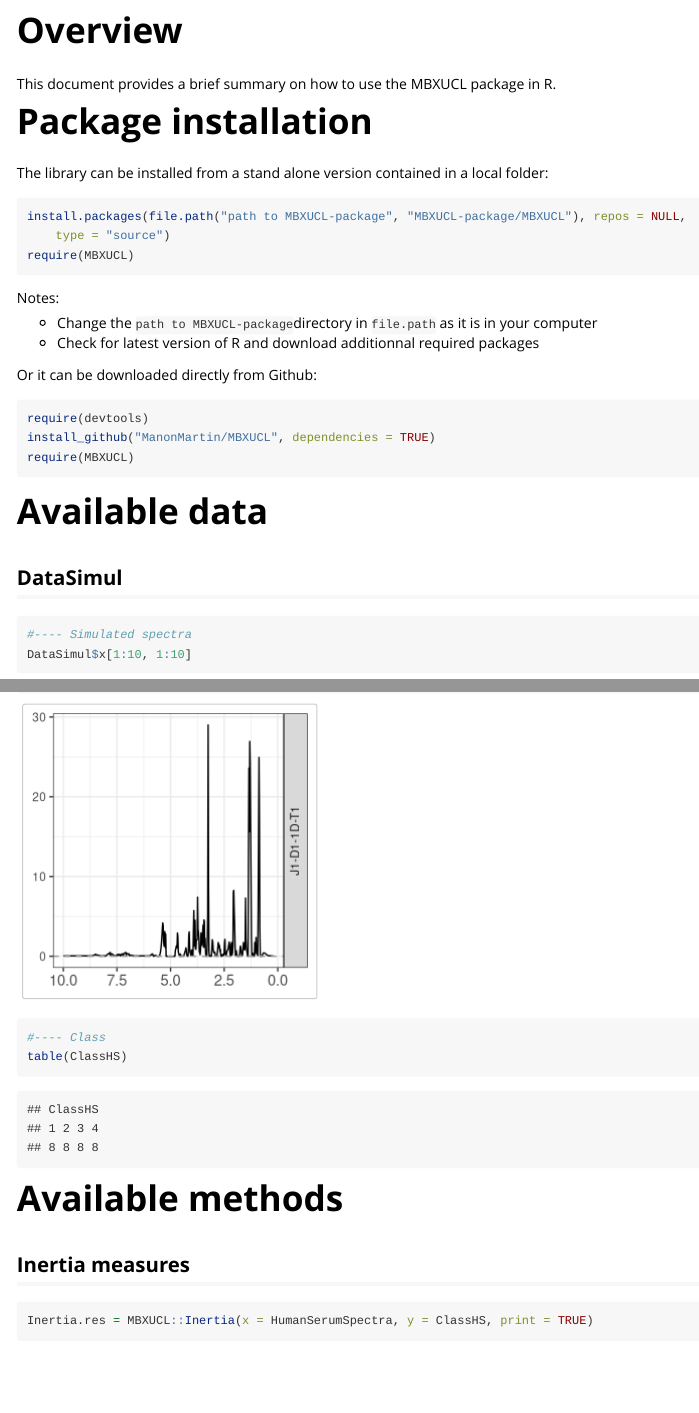
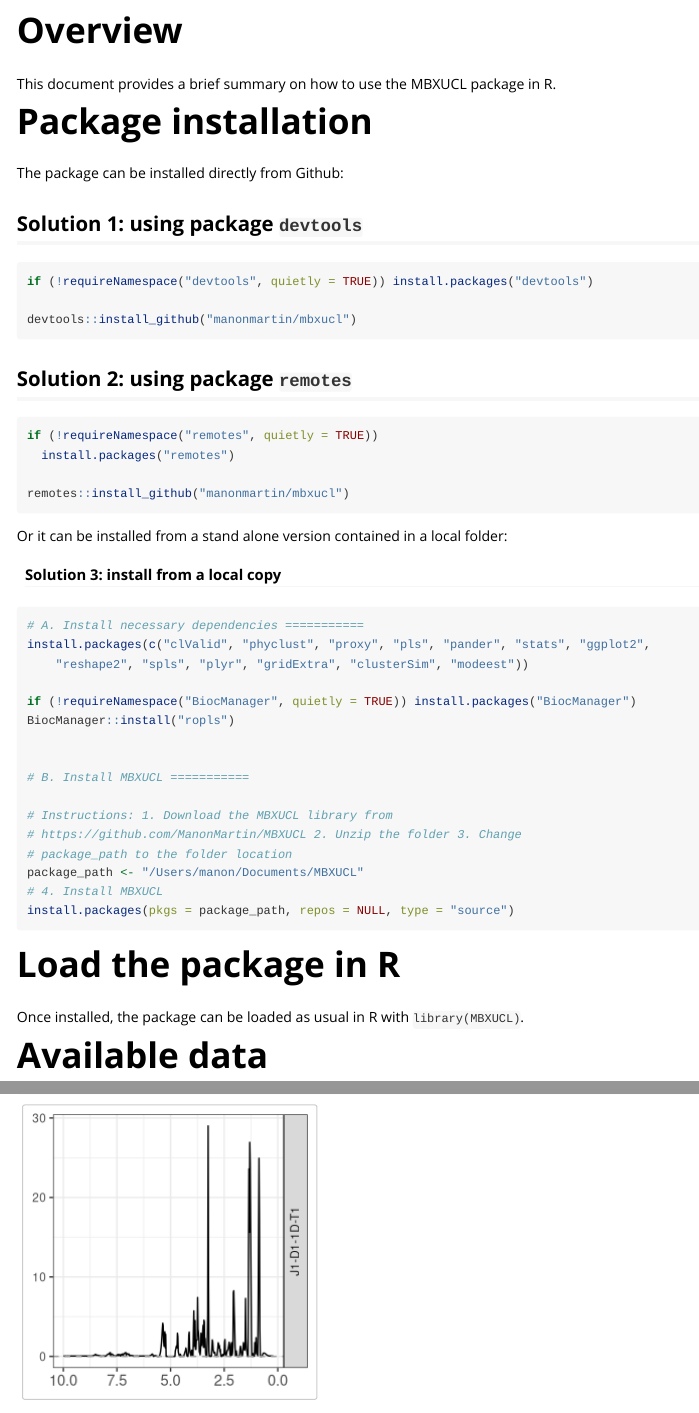
Before and after one commit to ManonMartin/MBXUCL, an R Markdown document (vignettes/vignette-MBXUCL.Rmd): the page in a window 1100 px wide, from 150 px down, and a second part further down, joined at a grey line. Rendered offline with R 4.5, knitr and Pandoc, with nearby package versions; some code elsewhere in the file could not run offline; long lines of code are wrapped.

Commit message:
Updated Readme and vignette with installation instructions

````diff
--- a/vignettes/vignette-MBXUCL.Rmd
+++ b/vignettes/vignette-MBXUCL.Rmd
@@ -22,25 +22,60 @@ This document provides a brief summary on how to use the MBXUCL package in R.
 
 # Package installation
 
-The library can be installed from a stand alone version contained in a local folder:
+The package can be installed directly from Github:
+
+## Solution 1: using package `devtools`
 ```{r install1, tidy=TRUE,  eval=FALSE}
+if (!requireNamespace("devtools", quietly = TRUE))
+  install.packages("devtools")
 
-install.packages(file.path("path to MBXUCL-package", "MBXUCL-package/MBXUCL"), repos = NULL, type="source")
-require(MBXUCL)
+devtools::install_github("manonmartin/mbxucl")
 ```
 
-Notes:
 
-* Change the `path to MBXUCL-package`directory in `file.path` as it is in your computer
-* Check for latest version of R and download additionnal required packages
 
-Or it can be downloaded directly from Github:
-```{r install2, tidy=TRUE,  eval=FALSE}
-require(devtools)
-install_github("ManonMartin/MBXUCL", dependencies = TRUE)
-require(MBXUCL)
+##  Solution 2: using package `remotes`
 
+```{r install2}
+if (!requireNamespace("remotes", quietly = TRUE))
+  install.packages("remotes")
+
+remotes::install_github("manonmartin/mbxucl")
 ```
+
+Or it can be installed from a stand alone version contained in a local folder:
+
+####  Solution 3: install from a local copy
+
+```{r install3, tidy=TRUE,  eval=FALSE}
+
+#A. Install necessary dependencies ===========
+install.packages(c("clValid", "phyclust", "proxy", "pls",
+    "pander", "stats","ggplot2", "reshape2", "spls", "plyr",
+    "gridExtra", "clusterSim", "modeest"))
+
+if (!requireNamespace("BiocManager", quietly = TRUE))
+  install.packages("BiocManager")
+BiocManager::install("ropls")
+
+
+#B. Install MBXUCL ===========
+
+# Instructions:
+# 1. Download the MBXUCL library from https://github.com/ManonMartin/MBXUCL
+# 2. Unzip the folder
+# 3. Change package_path to the folder location
+package_path <- "/Users/manon/Documents/MBXUCL"
+# 4. Install MBXUCL
+install.packages(pkgs = package_path, repos = NULL,
+                 type = "source")
+```
+
+
+# Load the package in R
+
+Once installed, the package can be loaded as usual in R with `library(MBXUCL)`.
+
 
 # Available data
 
````
Also changed, not shown: README.md.
